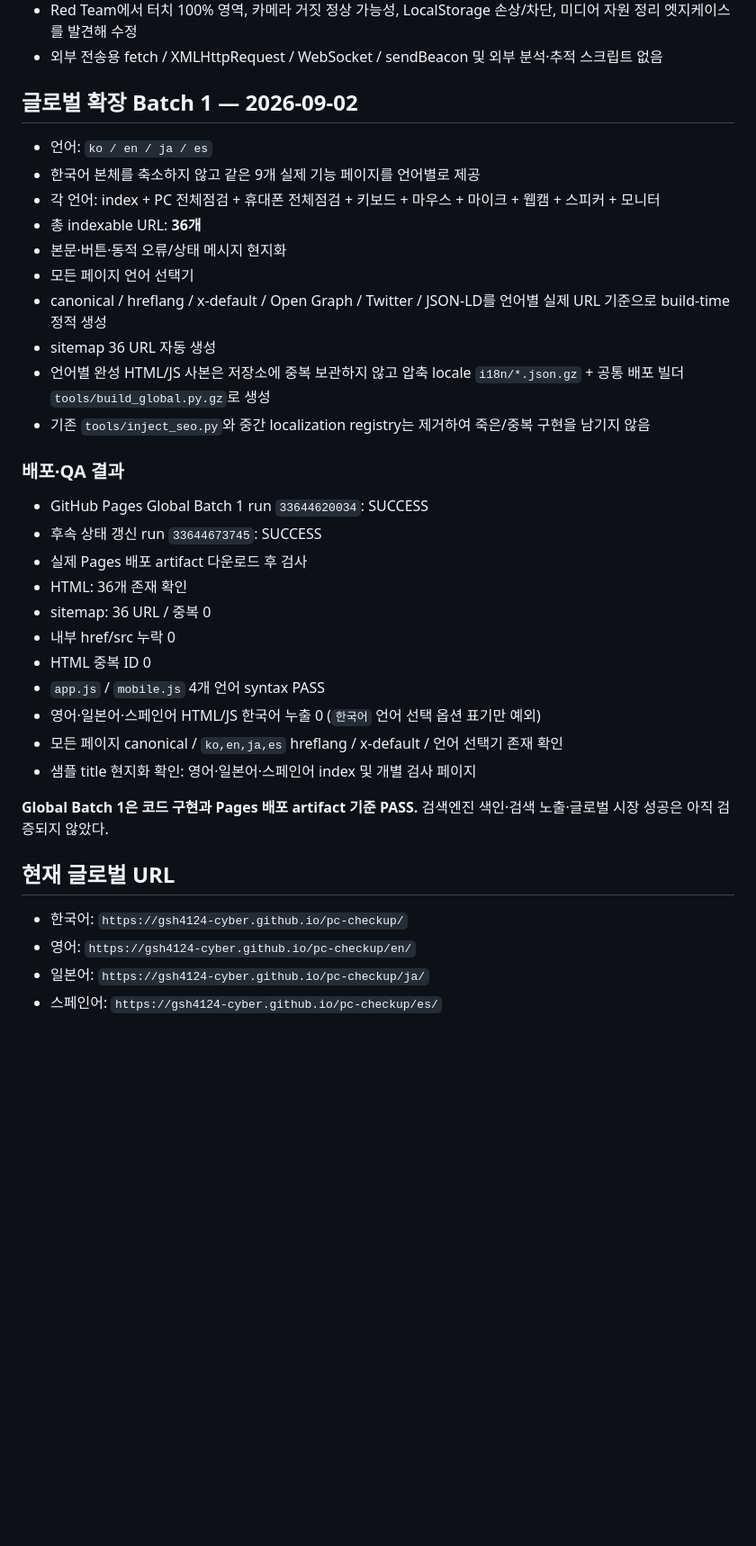
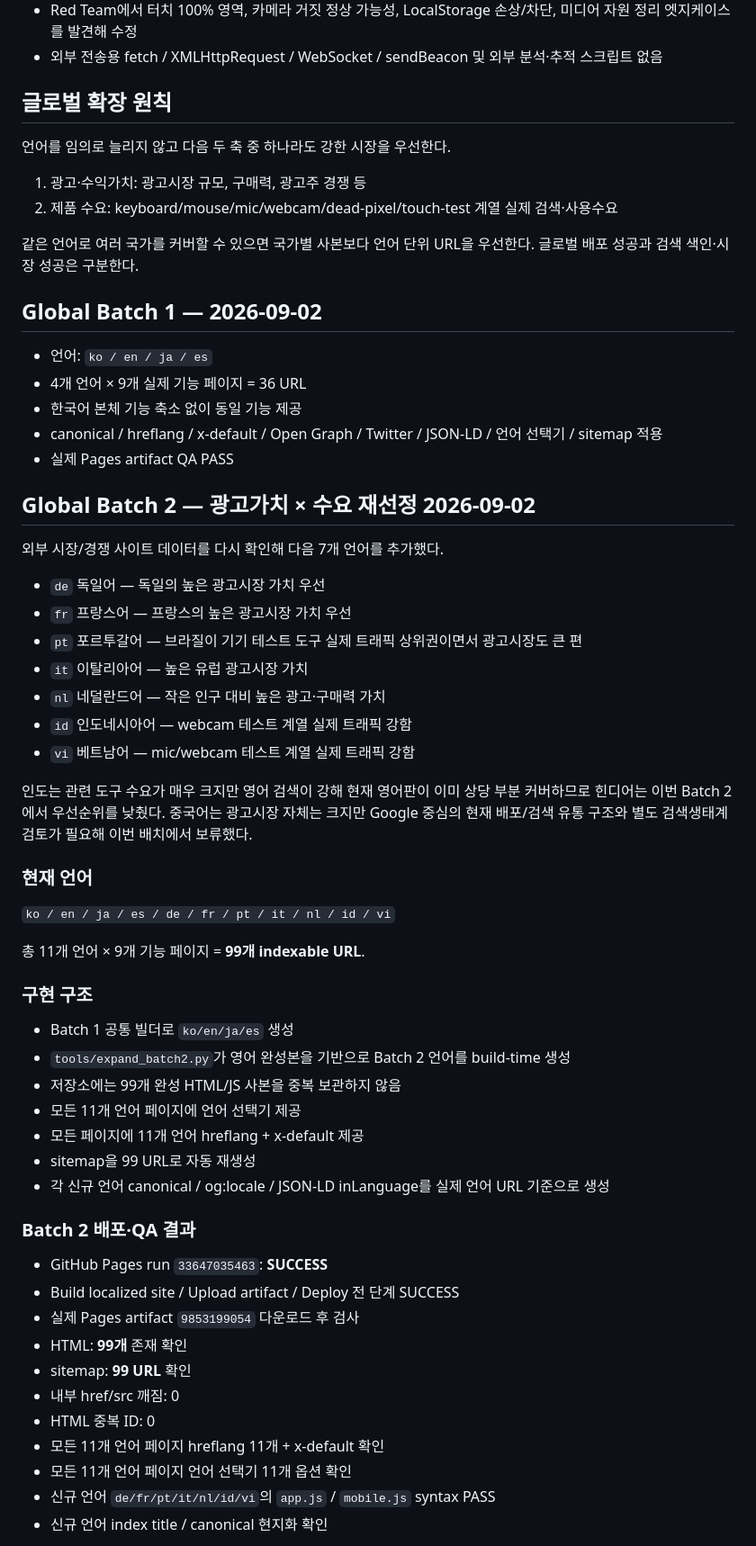
Before and after one commit to gsh4124-cyber/pc-checkup, a Markdown page: PROJECT_STATUS.md, the part around one of its changes. Shown at 90% size. Drawn GitHub-style; blank space fills up the shorter version.

Commit message:
Record Batch 2 global deployment and market prioritization

```diff
--- a/PROJECT_STATUS.md
+++ b/PROJECT_STATUS.md
@@ -22,38 +22,64 @@ PC 6종: 키보드, 마우스, 모니터, 스피커·헤드폰, 마이크, 웹
 - Red Team에서 터치 100% 영역, 카메라 거짓 정상 가능성, LocalStorage 손상/차단, 미디어 자원 정리 엣지케이스를 발견해 수정
 - 외부 전송용 fetch / XMLHttpRequest / WebSocket / sendBeacon 및 외부 분석·추적 스크립트 없음
 
-## 글로벌 확장 Batch 1 — 2026-09-02
+## 글로벌 확장 원칙
+
+언어를 임의로 늘리지 않고 다음 두 축 중 하나라도 강한 시장을 우선한다.
+
+1. 광고·수익가치: 광고시장 규모, 구매력, 광고주 경쟁 등
+2. 제품 수요: keyboard/mouse/mic/webcam/dead-pixel/touch-test 계열 실제 검색·사용수요
+
+같은 언어로 여러 국가를 커버할 수 있으면 국가별 사본보다 언어 단위 URL을 우선한다. 글로벌 배포 성공과 검색 색인·시장 성공은 구분한다.
+
+## Global Batch 1 — 2026-09-02
 
 - 언어: `ko / en / ja / es`
-- 한국어 본체를 축소하지 않고 같은 9개 실제 기능 페이지를 언어별로 제공
-- 각 언어: index + PC 전체점검 + 휴대폰 전체점검 + 키보드 + 마우스 + 마이크 + 웹캠 + 스피커 + 모니터
-- 총 indexable URL: **36개**
-- 본문·버튼·동적 오류/상태 메시지 현지화
-- 모든 페이지 언어 선택기
-- canonical / hreflang / x-default / Open Graph / Twitter / JSON-LD를 언어별 실제 URL 기준으로 build-time 정적 생성
-- sitemap 36 URL 자동 생성
-- 언어별 완성 HTML/JS 사본은 저장소에 중복 보관하지 않고 압축 locale `i18n/*.json.gz` + 공통 배포 빌더 `tools/build_global.py.gz`로 생성
-- 기존 `tools/inject_seo.py`와 중간 localization registry는 제거하여 죽은/중복 구현을 남기지 않음
+- 4개 언어 × 9개 실제 기능 페이지 = 36 URL
+- 한국어 본체 기능 축소 없이 동일 기능 제공
+- canonical / hreflang / x-default / Open Graph / Twitter / JSON-LD / 언어 선택기 / sitemap 적용
+- 실제 Pages artifact QA PASS
 
-### 배포·QA 결과
+## Global Batch 2 — 광고가치 × 수요 재선정 2026-09-02
 
-- GitHub Pages Global Batch 1 run `33644620034`: SUCCESS
-- 후속 상태 갱신 run `33644673745`: SUCCESS
-- 실제 Pages 배포 artifact 다운로드 후 검사
-- HTML: 36개 존재 확인
-- sitemap: 36 URL / 중복 0
-- 내부 href/src 누락 0
-- HTML 중복 ID 0
-- `app.js` / `mobile.js` 4개 언어 syntax PASS
-- 영어·일본어·스페인어 HTML/JS 한국어 누출 0 (`한국어` 언어 선택 옵션 표기만 예외)
-- 모든 페이지 canonical / `ko,en,ja,es` hreflang / x-default / 언어 선택기 존재 확인
-- 샘플 title 현지화 확인: 영어·일본어·스페인어 index 및 개별 검사 페이지
+외부 시장/경쟁 사이트 데이터를 다시 확인해 다음 7개 언어를 추가했다.
 
-**Global Batch 1은 코드 구현과 Pages 배포 artifact 기준 PASS.** 검색엔진 색인·검색 노출·글로벌 시장 성공은 아직 검증되지 않았다.
+- `de` 독일어 — 독일의 높은 광고시장 가치 우선
+- `fr` 프랑스어 — 프랑스의 높은 광고시장 가치 우선
+- `pt` 포르투갈어 — 브라질이 기기 테스트 도구 실제 트래픽 상위권이면서 광고시장도 큰 편
+- `it` 이탈리아어 — 높은 유럽 광고시장 가치
+- `nl` 네덜란드어 — 작은 인구 대비 높은 광고·구매력 가치
+- `id` 인도네시아어 — webcam 테스트 계열 실제 트래픽 강함
+- `vi` 베트남어 — mic/webcam 테스트 계열 실제 트래픽 강함
 
-## 현재 글로벌 URL
+인도는 관련 도구 수요가 매우 크지만 영어 검색이 강해 현재 영어판이 이미 상당 부분 커버하므로 힌디어는 이번 Batch 2에서 우선순위를 낮췄다. 중국어는 광고시장 자체는 크지만 Google 중심의 현재 배포/검색 유통 구조와 별도 검색생태계 검토가 필요해 이번 배치에서 보류했다.
 
-- 한국어: `https://gsh4124-cyber.github.io/pc-checkup/`
-- 영어: `https://gsh4124-cyber.github.io/pc-checkup/en/`
-- 일본어: `https://gsh4124-cyber.github.io/pc-checkup/ja/`
-- 스페인어: `https://gsh4124-cyber.github.io/pc-checkup/es/`
+### 현재 언어
+
+`ko / en / ja / es / de / fr / pt / it / nl / id / vi`
+
+총 11개 언어 × 9개 기능 페이지 = **99개 indexable URL**.
+
+### 구현 구조
+
+- Batch 1 공통 빌더로 `ko/en/ja/es` 생성
+- `tools/expand_batch2.py`가 영어 완성본을 기반으로 Batch 2 언어를 build-time 생성
+- 저장소에는 99개 완성 HTML/JS 사본을 중복 보관하지 않음
+- 모든 11개 언어 페이지에 언어 선택기 제공
+- 모든 페이지에 11개 언어 hreflang + x-default 제공
+- sitemap을 99 URL로 자동 재생성
+- 각 신규 언어 canonical / og:locale / JSON-LD inLanguage를 실제 언어 URL 기준으로 생성
+
+### Batch 2 배포·QA 결과
+
+- GitHub Pages run `33647035463`: **SUCCESS**
+- Build localized site / Upload artifact / Deploy 전 단계 SUCCESS
+- 실제 Pages artifact `9853199054` 다운로드 후 검사
+- HTML: **99개** 존재 확인
+- sitemap: **99 URL** 확인
+- 내부 href/src 깨짐: 0
+- HTML 중복 ID: 0
+- 모든 11개 언어 페이지 hreflang 11개 + x-default 확인
+- 모든 11개 언어 페이지 언어 선택기 11개 옵션 확인
+- 신규 언어 `de/fr/pt/it/nl/id/vi`의 `app.js` / `mobile.js` syntax PASS
+- 신규 언어 index title / canonical 현지화 확인
+
```
Also changed, not shown: other parts of PROJECT_STATUS.md (+21 -2 lines).
